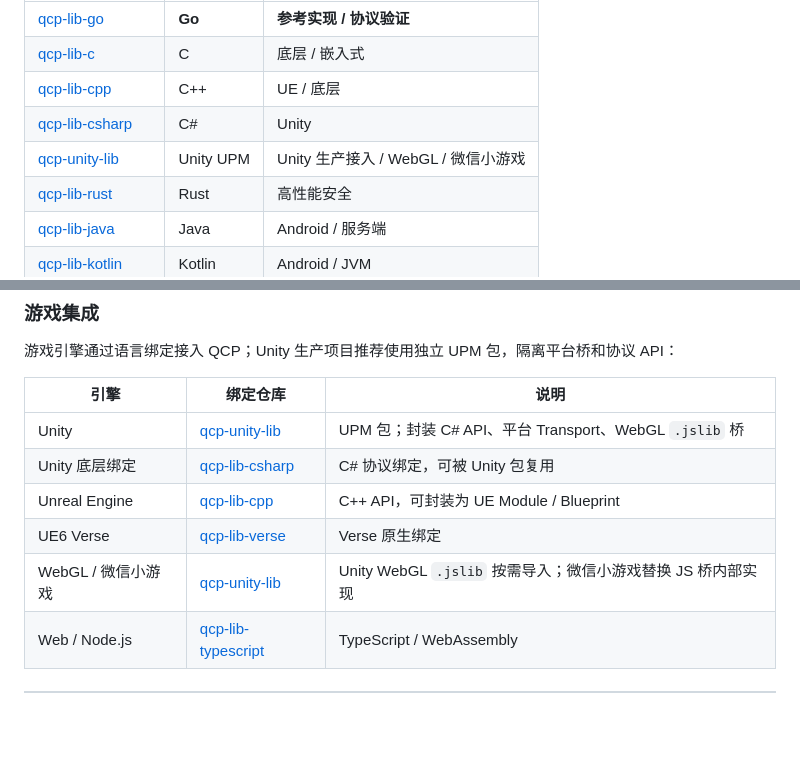
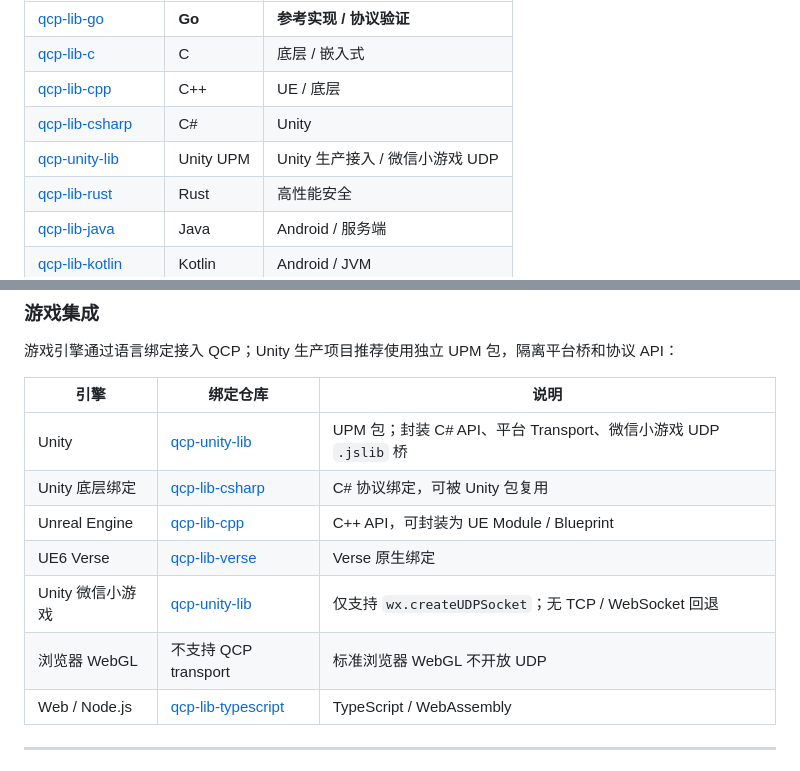
Before and after one commit to neko233-com/QCP, a Markdown page: README.md, 2 parts joined by grey strips. Drawn GitHub-style; blank space fills up the shorter version.

Commit message:
docs: clarify QCP-only Unity transport

```diff
--- a/README.md
+++ b/README.md
@@ -322,7 +322,7 @@ QCP 与 WebRTC 定位不同:
 | [qcp-lib-c](https://github.com/neko233-com/qcp-lib-c) | C | 底层 / 嵌入式 |
 | [qcp-lib-cpp](https://github.com/neko233-com/qcp-lib-cpp) | C++ | UE / 底层 |
 | [qcp-lib-csharp](https://github.com/neko233-com/qcp-lib-csharp) | C# | Unity |
-| [qcp-unity-lib](https://github.com/neko233-com/qcp-unity-lib) | Unity UPM | Unity 生产接入 / WebGL / 微信小游戏 |
+| [qcp-unity-lib](https://github.com/neko233-com/qcp-unity-lib) | Unity UPM | Unity 生产接入 / 微信小游戏 UDP |
 | [qcp-lib-rust](https://github.com/neko233-com/qcp-lib-rust) | Rust | 高性能安全 |
 | [qcp-lib-java](https://github.com/neko233-com/qcp-lib-java) | Java | Android / 服务端 |
 | [qcp-lib-kotlin](https://github.com/neko233-com/qcp-lib-kotlin) | Kotlin | Android / JVM |
@@ -338,11 +338,12 @@ QCP 与 WebRTC 定位不同:
 
 | 引擎 | 绑定仓库 | 说明 |
 |------|----------|------|
-| Unity | [qcp-unity-lib](https://github.com/neko233-com/qcp-unity-lib) | UPM 包；封装 C# API、平台 Transport、WebGL `.jslib` 桥 |
+| Unity | [qcp-unity-lib](https://github.com/neko233-com/qcp-unity-lib) | UPM 包；封装 C# API、平台 Transport、微信小游戏 UDP `.jslib` 桥 |
 | Unity 底层绑定 | [qcp-lib-csharp](https://github.com/neko233-com/qcp-lib-csharp) | C# 协议绑定，可被 Unity 包复用 |
 | Unreal Engine | [qcp-lib-cpp](https://github.com/neko233-com/qcp-lib-cpp) | C++ API，可封装为 UE Module / Blueprint |
 | UE6 Verse | [qcp-lib-verse](https://github.com/neko233-com/qcp-lib-verse) | Verse 原生绑定 |
-| WebGL / 微信小游戏 | [qcp-unity-lib](https://github.com/neko233-com/qcp-unity-lib) | Unity WebGL `.jslib` 按需导入；微信小游戏替换 JS 桥内部实现 |
+| Unity 微信小游戏 | [qcp-unity-lib](https://github.com/neko233-com/qcp-unity-lib) | 仅支持 `wx.createUDPSocket`；无 TCP / WebSocket 回退 |
+| 浏览器 WebGL | 不支持 QCP transport | 标准浏览器 WebGL 不开放 UDP |
 | Web / Node.js | [qcp-lib-typescript](https://github.com/neko233-com/qcp-lib-typescript) | TypeScript / WebAssembly |
 
 ---
```
Also changed, not shown: docs/PROTOCOL.md (+3 -2 lines).
